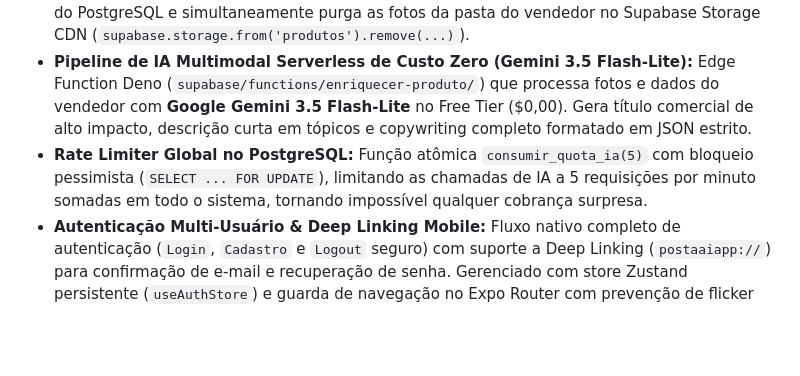
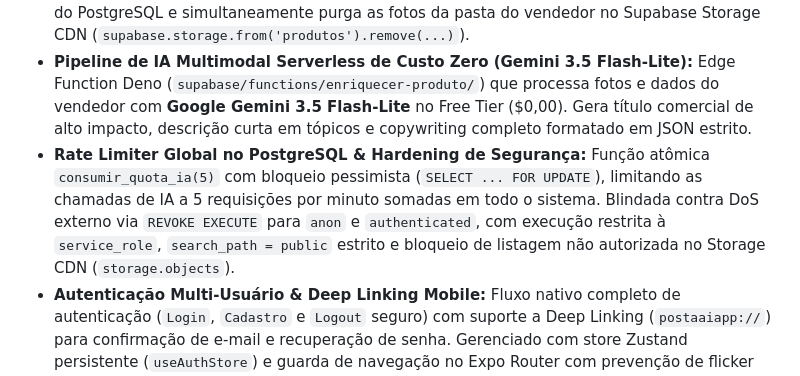
Before and after one commit to eduardorwll/posta.ai, a Markdown page: README.md, the part around the change. Rendered like a GitHub page; blank space fills up the shorter version.

Commit message:
docs: documentar mitigacao do supabase advisor e hardening no roadmap e readme

```diff
--- a/README.md
+++ b/README.md
@@ -19,7 +19,7 @@ Consulte o documento mestre [`ROADMAP.md`](file:///home/eduardorwll/Projects/pos
 * **Tela de Detalhes, Edição Manual & IA sob Demanda (`/produto/[id]`):** Carrossel paginado de fotos, edição manual de todos os campos (título, preço, condição, categoria, notas e descrições), botão de acionamento ou regeneração de anúncios com IA sem necessidade de fotografar novamente, e exclusão atômica.
 * **Exclusão Atômica com Limpeza de Storage:** Exclusão coordenada que remove o registro do PostgreSQL e simultaneamente purga as fotos da pasta do vendedor no Supabase Storage CDN (`supabase.storage.from('produtos').remove(...)`).
 * **Pipeline de IA Multimodal Serverless de Custo Zero (Gemini 3.5 Flash-Lite):** Edge Function Deno (`supabase/functions/enriquecer-produto/`) que processa fotos e dados do vendedor com **Google Gemini 3.5 Flash-Lite** no Free Tier ($0,00). Gera título comercial de alto impacto, descrição curta em tópicos e copywriting completo formatado em JSON estrito.
-* **Rate Limiter Global no PostgreSQL:** Função atômica `consumir_quota_ia(5)` com bloqueio pessimista (`SELECT ... FOR UPDATE`), limitando as chamadas de IA a 5 requisições por minuto somadas em todo o sistema, tornando impossível qualquer cobrança surpresa.
+* **Rate Limiter Global no PostgreSQL & Hardening de Segurança:** Função atômica `consumir_quota_ia(5)` com bloqueio pessimista (`SELECT ... FOR UPDATE`), limitando as chamadas de IA a 5 requisições por minuto somadas em todo o sistema. Blindada contra DoS externo via `REVOKE EXECUTE` para `anon` e `authenticated`, com execução restrita à `service_role`, `search_path = public` estrito e bloqueio de listagem não autorizada no Storage CDN (`storage.objects`).
 * **Autenticação Multi-Usuário & Deep Linking Mobile:** Fluxo nativo completo de autenticação (`Login`, `Cadastro` e `Logout` seguro) com suporte a Deep Linking (`postaaiapp://`) para confirmação de e-mail e recuperação de senha. Gerenciado com store Zustand persistente (`useAuthStore`) e guarda de navegação no Expo Router com prevenção de flicker via Splash Screen.
 * **Isolamento Estrito por Vendedor (RLS Otimizado & Storage):** Cada vendedor tem acesso exclusivo aos seus próprios produtos no PostgREST com subqueries de alta performance `(select auth.uid()) = user_id`. Fotos armazenadas em caminhos isolados no Storage CDN (`{user_id}/{produto_id}/foto_{index}.jpg`) com políticas RLS no bucket `produtos`.
 * **Purga Atômica de Cache e Memória no Logout:** Encerramento de sessão com limpeza imediata de produtos e rascunhos no `useProductStore` e `useDraftStore`, imune a quedas de rede.
```
Also changed, not shown: ROADMAP.md (+2 -0 lines).
